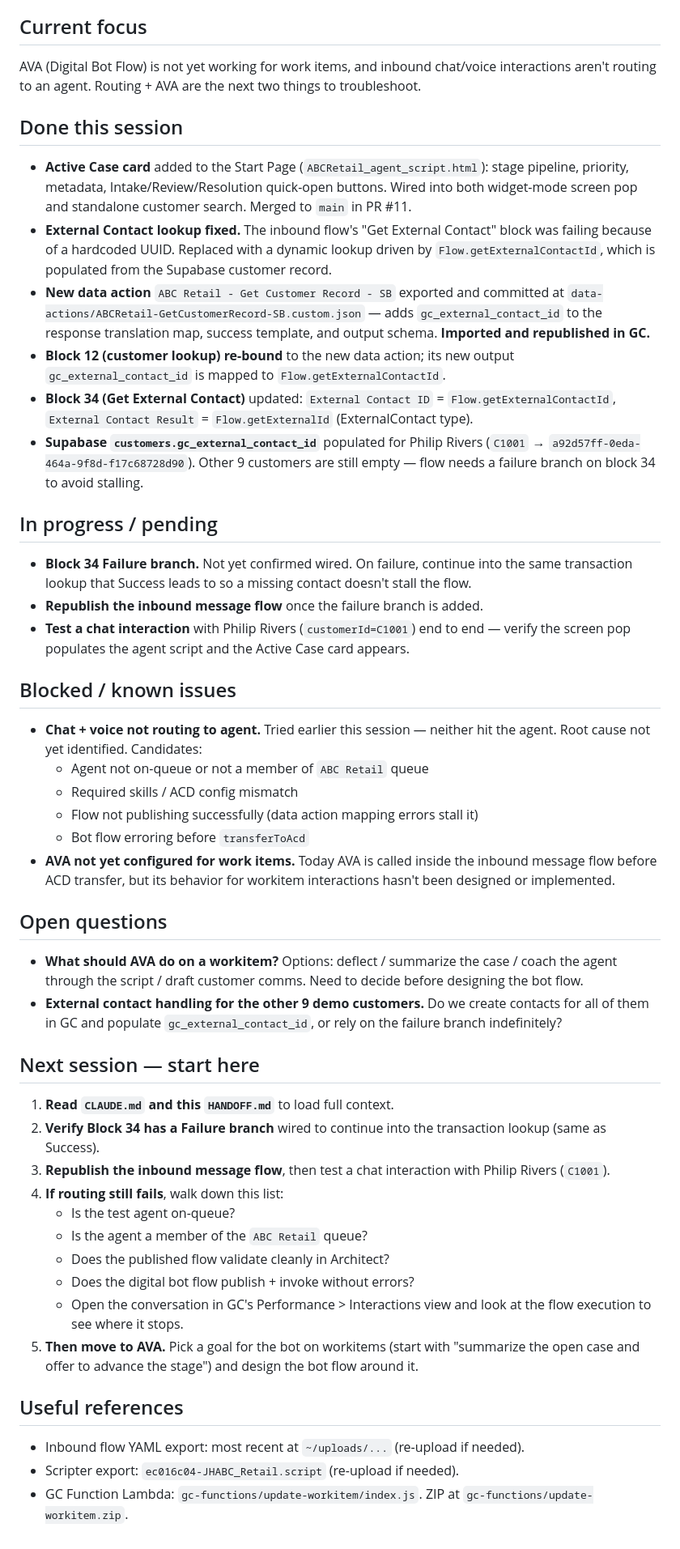
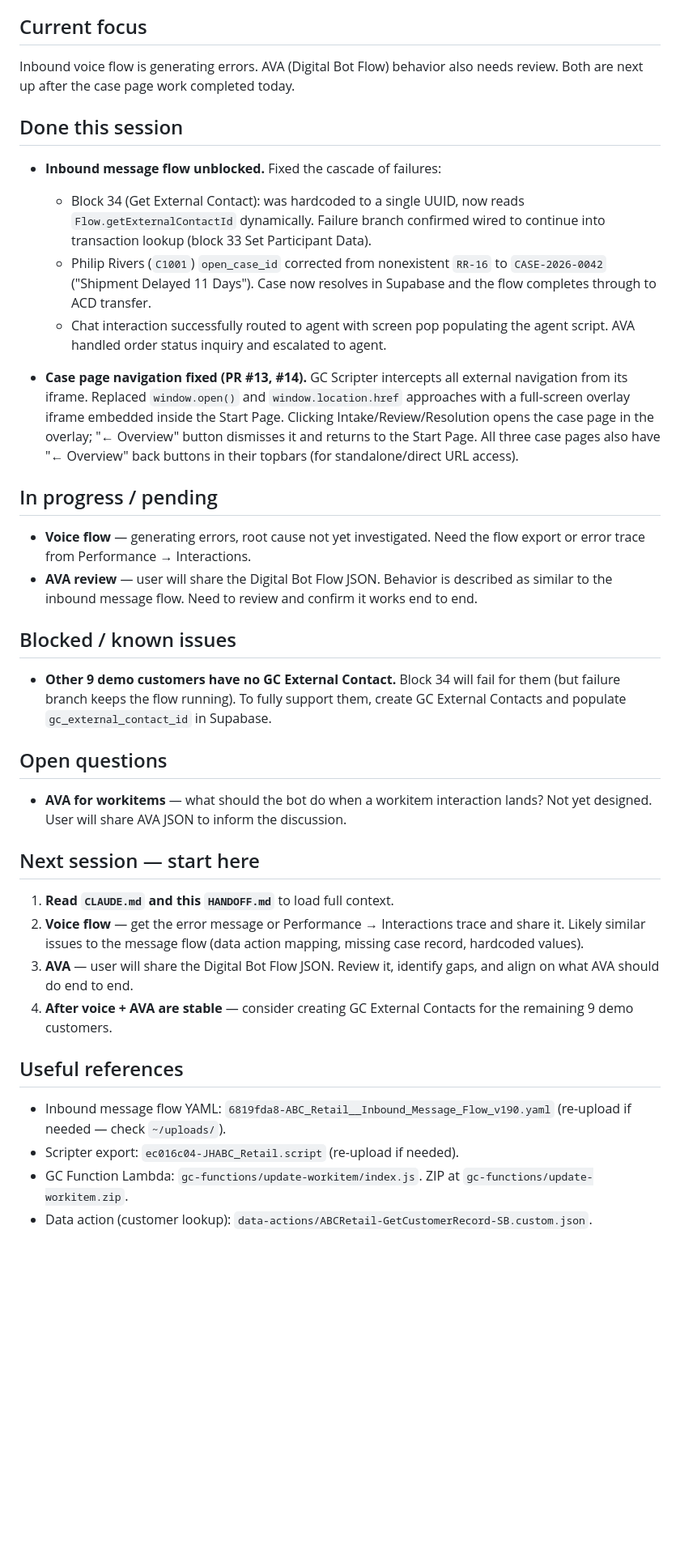
Before and after one commit to JayHenderson66/GenesysDemoProject, a Markdown page: HANDOFF.md, the part around one of its changes. Shown at 81% size. Rendered like a GitHub page; blank space fills up the shorter version.

Commit message:
Update CLAUDE.md and HANDOFF.md for session 2026-05-16
Documents: case page iframe overlay fix, voice flow errors pending,
AVA review pending, Scripter navigation gotcha added to conventions.

https://claude.ai/code/session_01HweCRZzgHCVVfMbhkSzoDk

```diff
--- a/HANDOFF.md
+++ b/HANDOFF.md
@@ -9,85 +9,63 @@ Update this at the end of every working session. Keep it short and factual.
 
 ## Current focus
-AVA (Digital Bot Flow) is not yet working for work items, and inbound
-chat/voice interactions aren't routing to an agent. Routing + AVA are the
-next two things to troubleshoot.
+Inbound voice flow is generating errors. AVA (Digital Bot Flow) behavior
+also needs review. Both are next up after the case page work completed today.
 
 ## Done this session
 
-- **Active Case card** added to the Start Page (`ABCRetail_agent_script.html`):
-  stage pipeline, priority, metadata, Intake/Review/Resolution quick-open
-  buttons. Wired into both widget-mode screen pop and standalone customer
-  search. Merged to `main` in PR #11.
-- **External Contact lookup fixed.** The inbound flow's "Get External Contact"
-  block was failing because of a hardcoded UUID. Replaced with a dynamic
-  lookup driven by `Flow.getExternalContactId`, which is populated from the
-  Supabase customer record.
-- **New data action** `ABC Retail - Get Customer Record - SB` exported and
-  committed at `data-actions/ABCRetail-GetCustomerRecord-SB.custom.json` —
-  adds `gc_external_contact_id` to the response translation map, success
-  template, and output schema. **Imported and republished in GC.**
-- **Block 12 (customer lookup) re-bound** to the new data action; its new
-  output `gc_external_contact_id` is mapped to `Flow.getExternalContactId`.
-- **Block 34 (Get External Contact)** updated: `External Contact ID` =
-  `Flow.getExternalContactId`, `External Contact Result` =
-  `Flow.getExternalId` (ExternalContact type).
-- **Supabase `customers.gc_external_contact_id`** populated for Philip Rivers
-  (`C1001` → `a92d57ff-0eda-464a-9f8d-f17c68728d90`). Other 9 customers are
-  still empty — flow needs a failure branch on block 34 to avoid stalling.
+- **Inbound message flow unblocked.** Fixed the cascade of failures:
+  - Block 34 (Get External Contact): was hardcoded to a single UUID, now
+    reads `Flow.getExternalContactId` dynamically. Failure branch confirmed
+    wired to continue into transaction lookup (block 33 Set Participant Data).
+  - Philip Rivers (`C1001`) `open_case_id` corrected from nonexistent `RR-16`
+    to `CASE-2026-0042` ("Shipment Delayed 11 Days"). Case now resolves in
+    Supabase and the flow completes through to ACD transfer.
+  - Chat interaction successfully routed to agent with screen pop populating
+    the agent script. AVA handled order status inquiry and escalated to agent.
+
+- **Case page navigation fixed (PR #13, #14).** GC Scripter intercepts all
+  external navigation from its iframe. Replaced `window.open()` and
+  `window.location.href` approaches with a full-screen overlay iframe
+  embedded inside the Start Page. Clicking Intake/Review/Resolution opens
+  the case page in the overlay; "← Overview" button dismisses it and returns
+  to the Start Page. All three case pages also have "← Overview" back buttons
+  in their topbars (for standalone/direct URL access).
 
 ## In progress / pending
 
-- **Block 34 Failure branch.** Not yet confirmed wired. On failure, continue
-  into the same transaction lookup that Success leads to so a missing contact
-  doesn't stall the flow.
-- **Republish the inbound message flow** once the failure branch is added.
-- **Test a chat interaction** with Philip Rivers (`customerId=C1001`) end to
-  end — verify the screen pop populates the agent script and the Active Case
-  card appears.
+- **Voice flow** — generating errors, root cause not yet investigated.
+  Need the flow export or error trace from Performance → Interactions.
+- **AVA review** — user will share the Digital Bot Flow JSON. Behavior is
+  described as similar to the inbound message flow. Need to review and
+  confirm it works end to end.
 
 ## Blocked / known issues
 
-- **Chat + voice not routing to agent.** Tried earlier this session — neither
-  hit the agent. Root cause not yet identified. Candidates:
-  - Agent not on-queue or not a member of `ABC Retail` queue
-  - Required skills / ACD config mismatch
-  - Flow not publishing successfully (data action mapping errors stall it)
-  - Bot flow erroring before `transferToAcd`
-- **AVA not yet configured for work items.** Today AVA is called inside the
-  inbound message flow before ACD transfer, but its behavior for workitem
-  interactions hasn't been designed or implemented.
+- **Other 9 demo customers have no GC External Contact.** Block 34 will fail
+  for them (but failure branch keeps the flow running). To fully support them,
+  create GC External Contacts and populate `gc_external_contact_id` in Supabase.
 
 ## Open questions
 
-- **What should AVA do on a workitem?** Options: deflect / summarize the
-  case / coach the agent through the script / draft customer comms. Need to
-  decide before designing the bot flow.
-- **External contact handling for the other 9 demo customers.** Do we create
-  contacts for all of them in GC and populate `gc_external_contact_id`, or
-  rely on the failure branch indefinitely?
+- **AVA for workitems** — what should the bot do when a workitem interaction
+  lands? Not yet designed. User will share AVA JSON to inform the discussion.
 
 ## Next session — start here
 
 1. **Read `CLAUDE.md` and this `HANDOFF.md`** to load full context.
-2. **Verify Block 34 has a Failure branch** wired to continue into the
-   transaction lookup (same as Success).
-3. **Republish the inbound message flow**, then test a chat interaction with
-   Philip Rivers (`C1001`).
-4. **If routing still fails**, walk down this list:
-   - Is the test agent on-queue?
-   - Is the agent a member of the `ABC Retail` queue?
-   - Does the published flow validate cleanly in Architect?
-   - Does the digital bot flow publish + invoke without errors?
-   - Open the conversation in GC's Performance > Interactions view and look
-     at the flow execution to see where it stops.
-5. **Then move to AVA.** Pick a goal for the bot on workitems (start with
-   "summarize the open case and offer to advance the stage") and design the
-   bot flow around it.
+2. **Voice flow** — get the error message or Performance → Interactions trace
+   and share it. Likely similar issues to the message flow (data action
+   mapping, missing case record, hardcoded values).
+3. **AVA** — user will share the Digital Bot Flow JSON. Review it, identify
+   gaps, and align on what AVA should do end to end.
+4. **After voice + AVA are stable** — consider creating GC External Contacts
+   for the remaining 9 demo customers.
 
 ## Useful references
 
-- Inbound flow YAML export: most recent at `~/uploads/...` (re-upload if
-  needed).
+- Inbound message flow YAML: `6819fda8-ABC_Retail__Inbound_Message_Flow_v190.yaml`
+  (re-upload if needed — check `~/uploads/`).
 - Scripter export: `ec016c04-JHABC_Retail.script` (re-upload if needed).
 - GC Function Lambda: `gc-functions/update-workitem/index.js`. ZIP at
   `gc-functions/update-workitem.zip`.
+- Data action (customer lookup): `data-actions/ABCRetail-GetCustomerRecord-SB.custom.json`.
```
Also changed, not shown: other parts of HANDOFF.md (+1 -1 lines), CLAUDE.md (+4 -0 lines).
